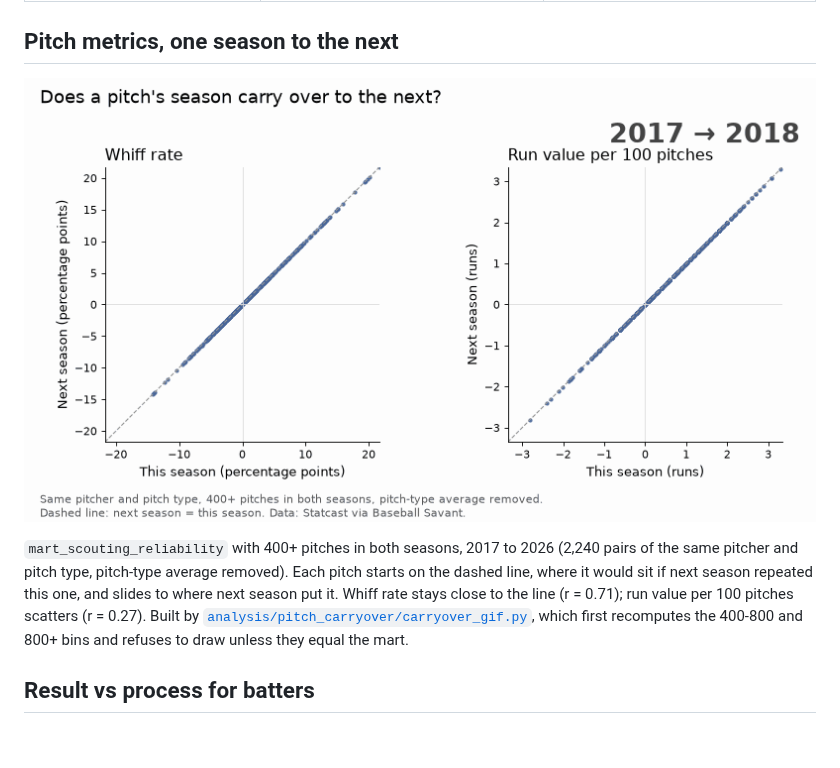
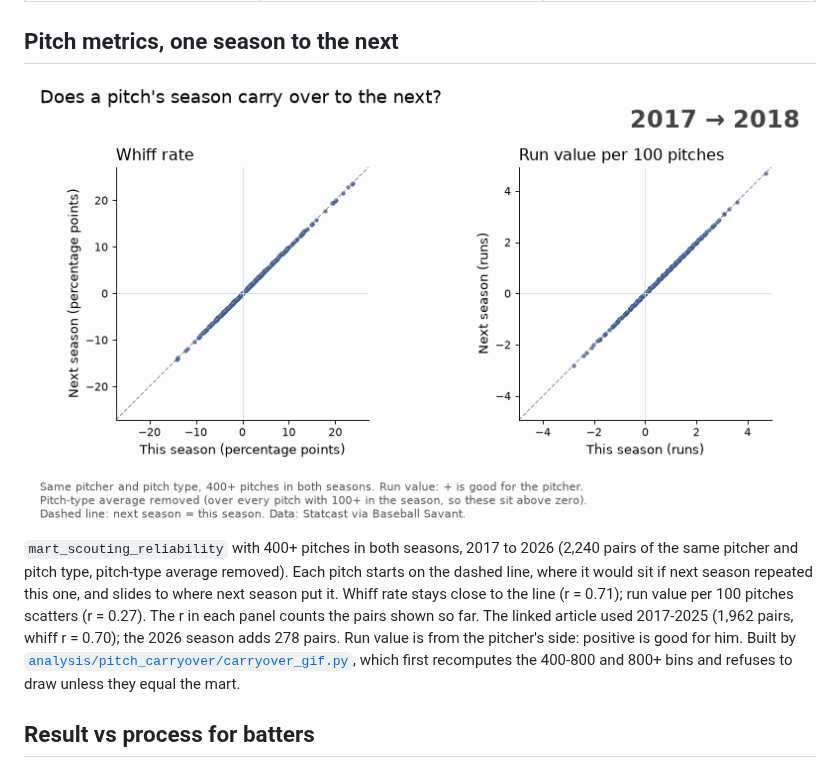
Before and after one commit to yasumorishima/mlb-data-pipeline, a Markdown page: dbt/README.md, the part around the change. Drawn GitHub-style; pictures changed too: docs/images/pitch_carryover_yoy_en.gif; blank space fills up the shorter version.

```diff
--- a/dbt/README.md
+++ b/dbt/README.md
@@ -105,6 +105,9 @@ What had to change so one set of SQL runs on both engines:
 Each pitch starts on the dashed line, where it would sit if next season
 repeated this one, and slides to where next season put it. Whiff rate stays
 close to the line (r = 0.71); run value per 100 pitches scatters (r = 0.27).
+The r in each panel counts the pairs shown so far. The linked article used
+2017-2025 (1,962 pairs, whiff r = 0.70); the 2026 season adds 278 pairs.
+Run value is from the pitcher's side: positive is good for him.
 Built by [`analysis/pitch_carryover/carryover_gif.py`](../analysis/pitch_carryover/carryover_gif.py),
 which first recomputes the 400-800 and 800+ bins and refuses to draw unless
 they equal the mart.
```
Also changed, not shown: 1 other file.
